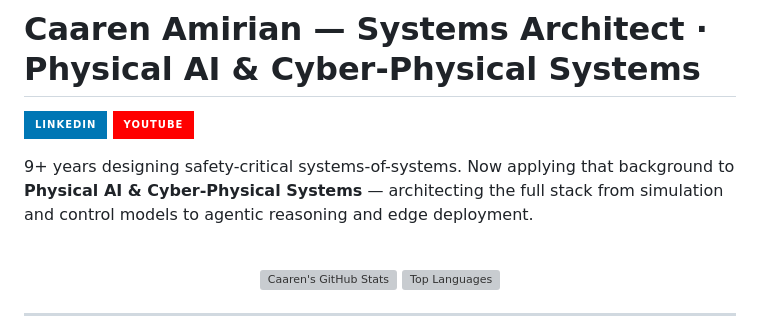
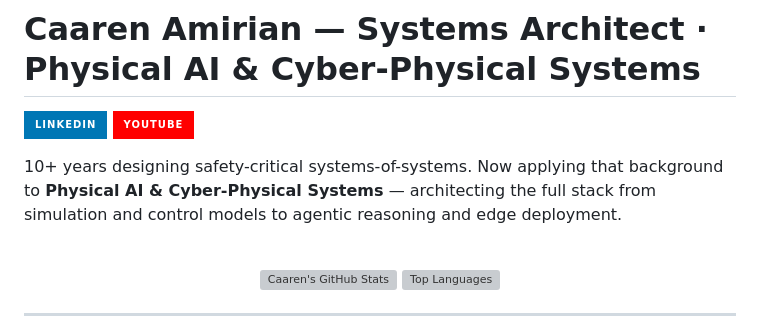
Before and after one commit to camirian/camirian, a Markdown page: README.md, the part around the change. GitHub-like rendering; badges without logos; grey boxes are pictures that could not be loaded.

Commit message:
docs: update experience to 10+ years

```diff
--- a/README.md
+++ b/README.md
@@ -5,7 +5,7 @@
   <a href="https://www.youtube.com/@CaarenAmirian" target="_blank"><img src="https://img.shields.io/badge/YouTube-FF0000?style=for-the-badge&logo=youtube&logoColor=white" alt="YouTube"/></a>
 </p>
 
-9+ years designing safety-critical systems-of-systems. Now applying that background to **Physical AI & Cyber-Physical Systems** — architecting the full stack from simulation and control models to agentic reasoning and edge deployment.
+10+ years designing safety-critical systems-of-systems. Now applying that background to **Physical AI & Cyber-Physical Systems** — architecting the full stack from simulation and control models to agentic reasoning and edge deployment.
 
 <br>
 
```
